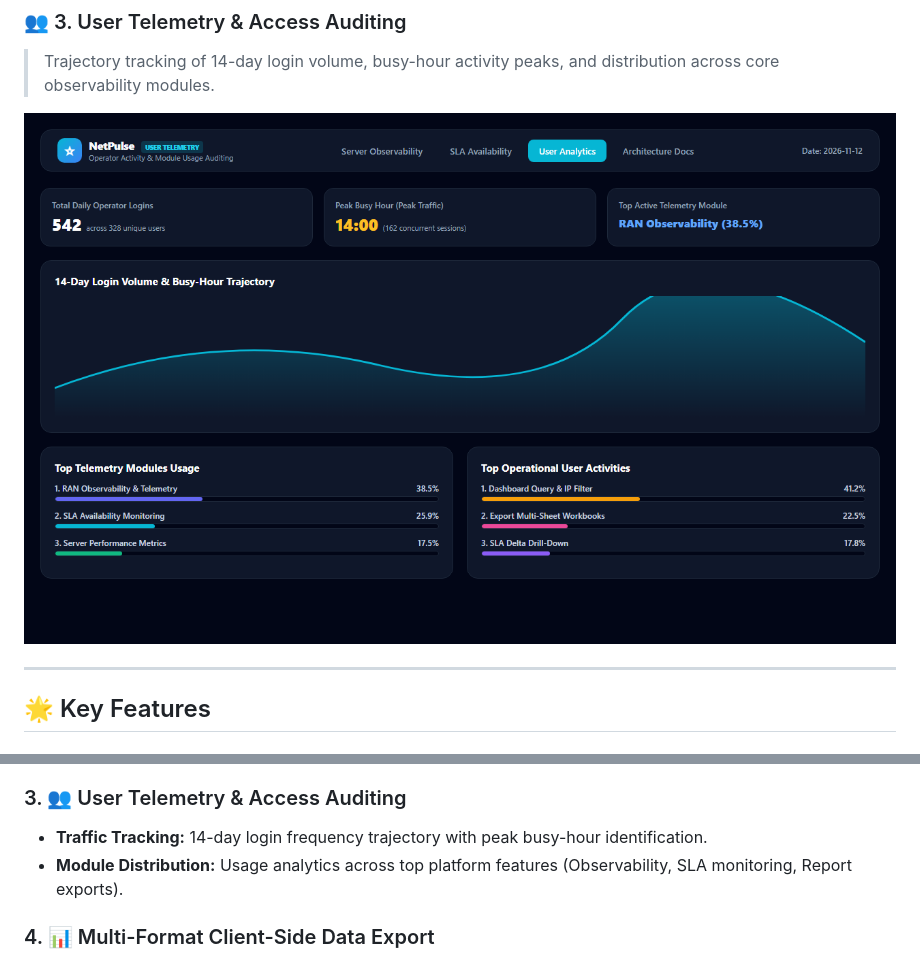
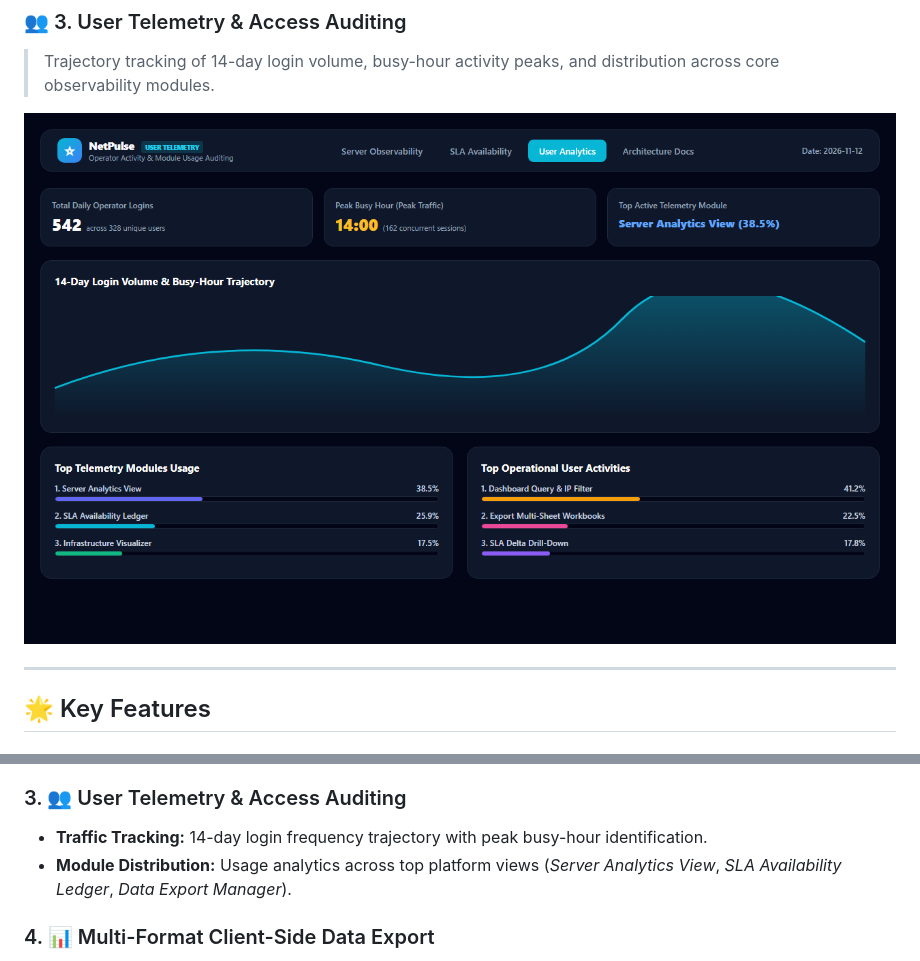
Before and after one commit to EurekaRobbyH/netpulse-telemetry-dashboard, a Markdown page: README.md, 2 parts joined by grey strips. Drawn GitHub-style; pictures changed too: docs/images/user-telemetry.png.

Commit message:
refactor(ui): update module taxonomy to UI-centric views and regenerate telemetry screenshot

```diff
--- a/README.md
+++ b/README.md
@@ -56,7 +56,7 @@ A production-grade **telecommunication infrastructure observability and SLA avai
 
 ### 3. 👥 User Telemetry & Access Auditing
 - **Traffic Tracking:** 14-day login frequency trajectory with peak busy-hour identification.
-- **Module Distribution:** Usage analytics across top platform features (Observability, SLA monitoring, Report exports).
+- **Module Distribution:** Usage analytics across top platform views (*Server Analytics View*, *SLA Availability Ledger*, *Data Export Manager*).
 
 ### 4. 📊 Multi-Format Client-Side Data Export
 - **Full Excel (`.xlsx`) Workbooks:** Generated in-memory via SheetJS with multiple organized tabs (*Hourly Telemetry*, *Top Consumers*, *Peak Thresholds*, *SLA Availability*).
```
Also changed, not shown: 5 other files.
